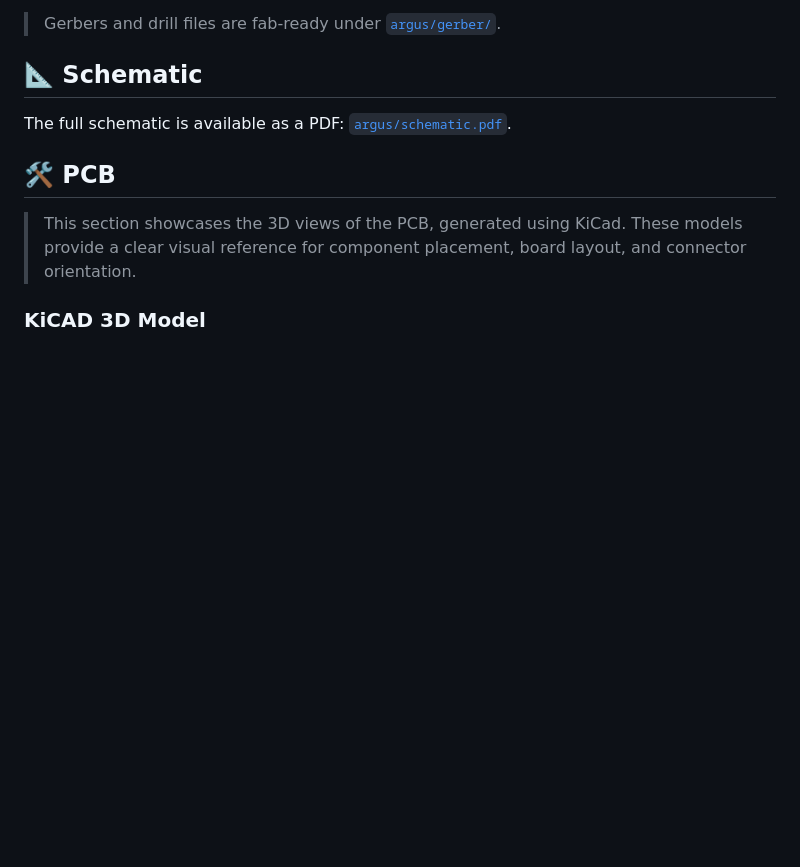
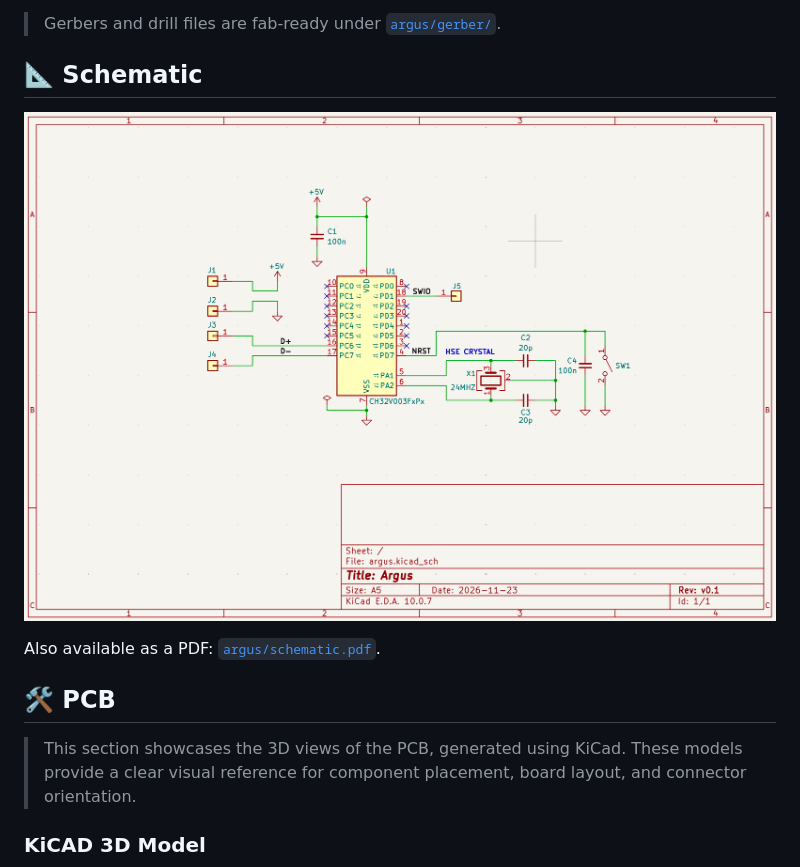
Before and after one commit to PanBabinicz/argus, a Markdown page: hardware/README.md, the part around the change. Drawn GitHub-style; pictures changed too: hardware/screenshots/schematic.png (added); blank space fills up the shorter version.

Commit message:
doc: Adds argus schematic as png

```diff
--- a/hardware/README.md
+++ b/hardware/README.md
@@ -32,7 +32,9 @@ decoupling, a reset/user button, and a handful of I/O pads.
 
 ## 📐 Schematic
 
-The full schematic is available as a PDF: [`argus/schematic.pdf`](argus/schematic.pdf).
+![Schematic](https://github.com/PanBabinicz/argus/blob/master/hardware/screenshots/schematic.png)
+
+Also available as a PDF: [`argus/schematic.pdf`](argus/schematic.pdf).
 
 ## 🛠️  PCB
 
```
